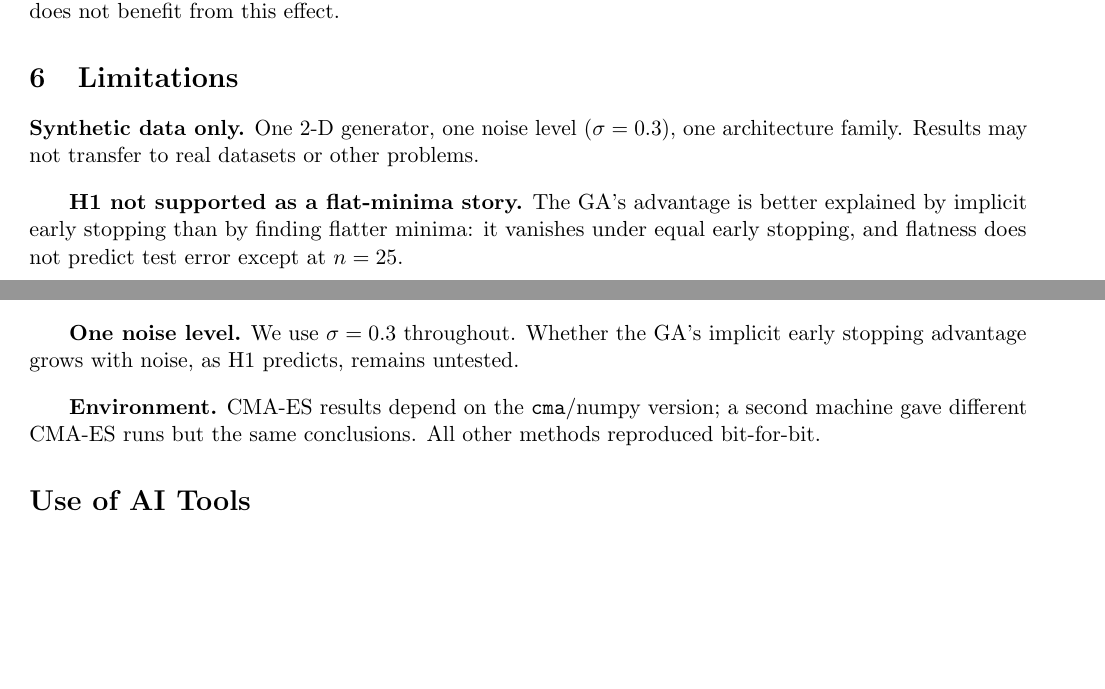
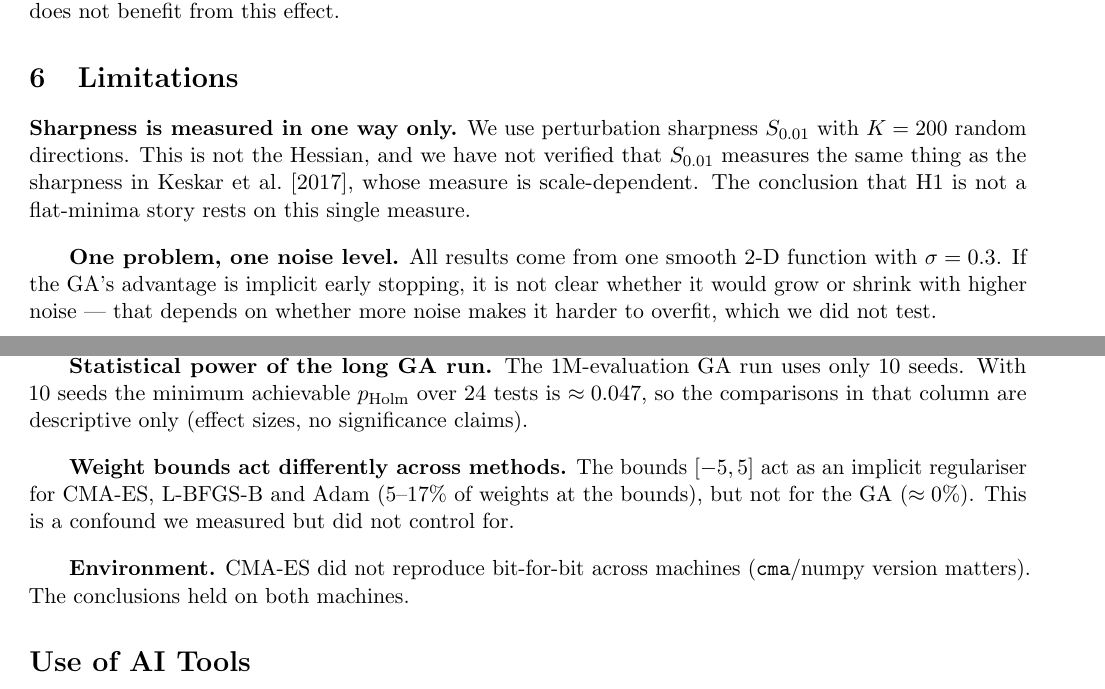
Before and after one commit to aramabrahamyan1703/Evolutionary_NNs, a LaTeX document (report/main_marta.tex): two parts of pages 8 and 9 of 10, joined at a grey line, cut so that both start at the same text, the shorter picture padded with empty space. Compiled offline with pdfLaTeX.

Commit message:
docs(report): rewrite Limitations section - more honest, concrete, data-backed

```diff
--- a/report/main_marta.tex
+++ b/report/main_marta.tex
@@ -384,10 +384,14 @@ them, does not benefit from this effect.
 \section{Limitations}
 % ============================================================
 
-\textbf{Synthetic data only.} One 2-D generator, one noise level ($\sigma=0.3$), one architecture
-family. Results may not transfer to real datasets or other problems.
+\textbf{Sharpness is measured in one way only.} We use perturbation sharpness
+$S_{0.01}$ with $K=200$ random directions. This is not the Hessian, and we
+have not verified that $S_{0.01}$ measures the same thing as the sharpness in
+\citet{keskar2017large}, whose measure is scale-dependent. The conclusion that
+H1 is not a flat-minima story rests on this single measure.
 
-\textbf{H1 not supported as a flat-minima story.} The GA's advantage is better explained by implicit
-early stopping than by finding flatter minima: it vanishes under equal early stopping, and flatness
-does not predict test error except at $n=25$.
+\textbf{One problem, one noise level.} All results come from one smooth 2-D
+function with $\sigma=0.3$. If the GA's advantage is implicit early stopping,
+it is not clear whether it would grow or shrink with higher noise --- that
+depends on whether more noise makes it harder to overfit, which we did not test.
 
@@ -398,10 +408,15 @@ other methods. Its results in the core sweep measure ``fits less'' rather than `
-consistent conclusions (23 of 24 verdicts unchanged).
+\textbf{Statistical power of the long GA run.} The 1M-evaluation GA run uses
+only 10 seeds. With 10 seeds the minimum achievable $p_{\mathrm{Holm}}$ over
+24 tests is $\approx0.047$, so the comparisons in that column are descriptive
+only (effect sizes, no significance claims).
 
-\textbf{One noise level.} We use $\sigma=0.3$ throughout. Whether the GA's implicit early stopping
-advantage grows with noise, as H1 predicts, remains untested.
+\textbf{Weight bounds act differently across methods.} The bounds $[-5,5]$ act
+as an implicit regulariser for \cmaes, \lbfgs{} and Adam (5--17\% of weights
+at the bounds), but not for the GA ($\approx0\%$). This is a confound we
+measured but did not control for.
 
-\textbf{Environment.} \cmaes{} results depend on the \texttt{cma}/numpy version; a second machine
-gave different \cmaes{} runs but the same conclusions. All other methods reproduced bit-for-bit.
+\textbf{Environment.} \cmaes{} did not reproduce bit-for-bit across machines
+(\texttt{cma}/numpy version matters). The conclusions held on both machines.
 
 % ============================================================
 \section*{Use of AI Tools}
```
Also changed, not shown: report/main_marta.tex (12 more changed lines).
